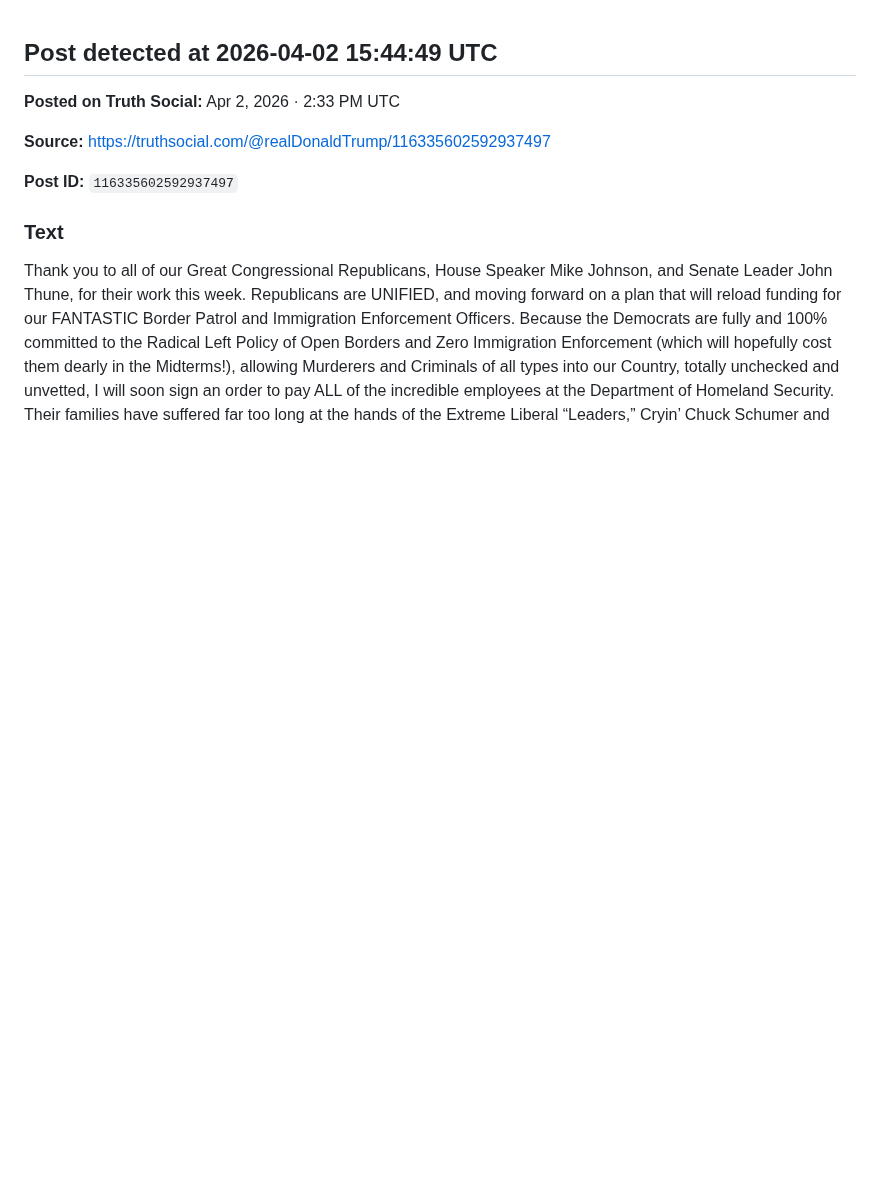
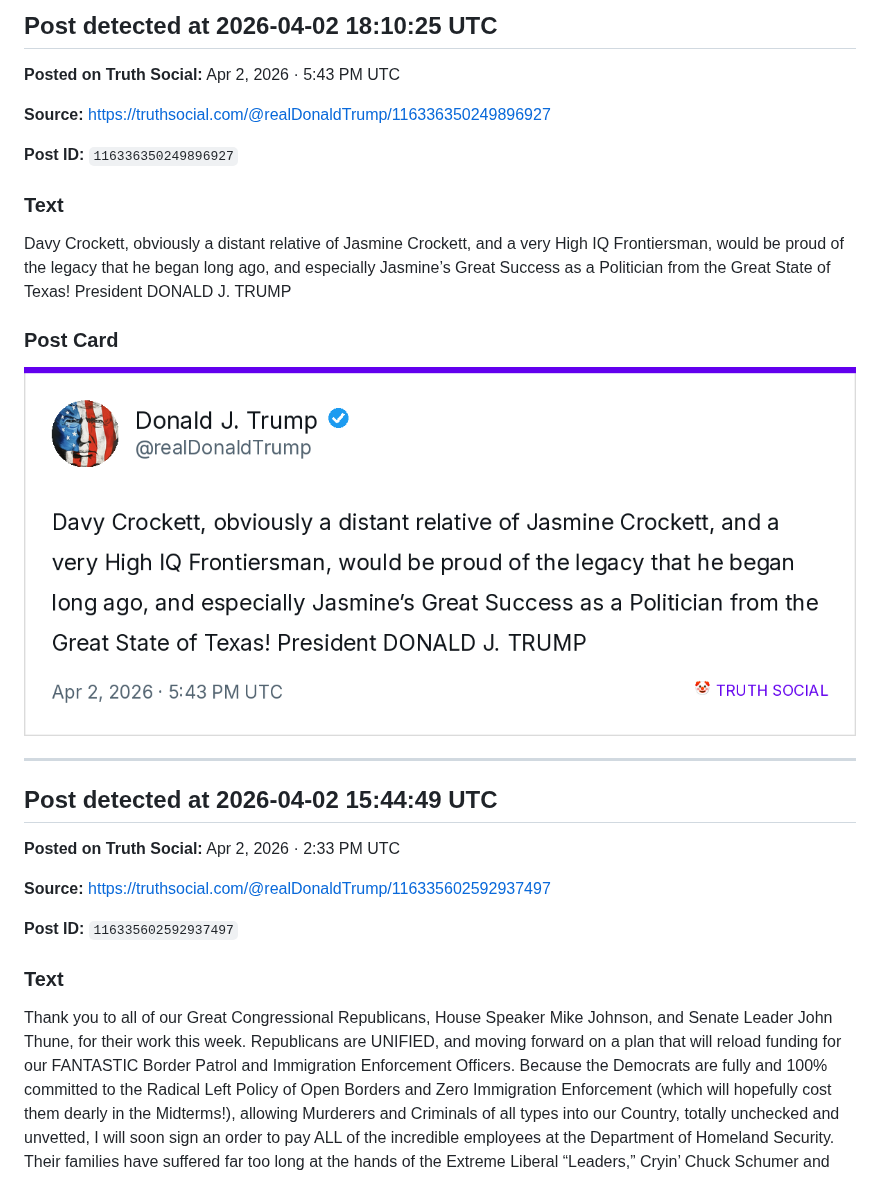
Before and after one commit to lukalobster/trump_on_mastodon, a Markdown page: posts.md, the part around one of its changes. Rendered like a GitHub page; pictures changed too: images/116336350249896927_card.png (added); blank space fills up the shorter version.

Commit message:
chore: new Truth post detected 2026-04-02 18:10 UTC

```diff
--- a/posts.md
+++ b/posts.md
@@ -1,3 +1,22 @@
+
+## Post detected at 2026-04-02 18:10:25 UTC
+
+**Posted on Truth Social:** Apr 2, 2026 · 5:43 PM UTC
+
+**Source:** [https://truthsocial.com/@realDonaldTrump/116336350249896927](https://truthsocial.com/@realDonaldTrump/116336350249896927)
+
+**Post ID:** `116336350249896927`
+
+### Text
+
+Davy Crockett, obviously a distant relative of Jasmine Crockett, and a very High IQ Frontiersman, would be proud of the legacy that he began long ago, and especially Jasmine’s Great Success as a Politician from the Great State of Texas! President DONALD J. TRUMP
+
+### Post Card
+
+![Post card](images/116336350249896927_card.png)
+
+
+---
 
 ## Post detected at 2026-04-02 15:44:49 UTC
 
```
Also changed, not shown: other parts of posts.md (+1 -20 lines), 1 other file.
